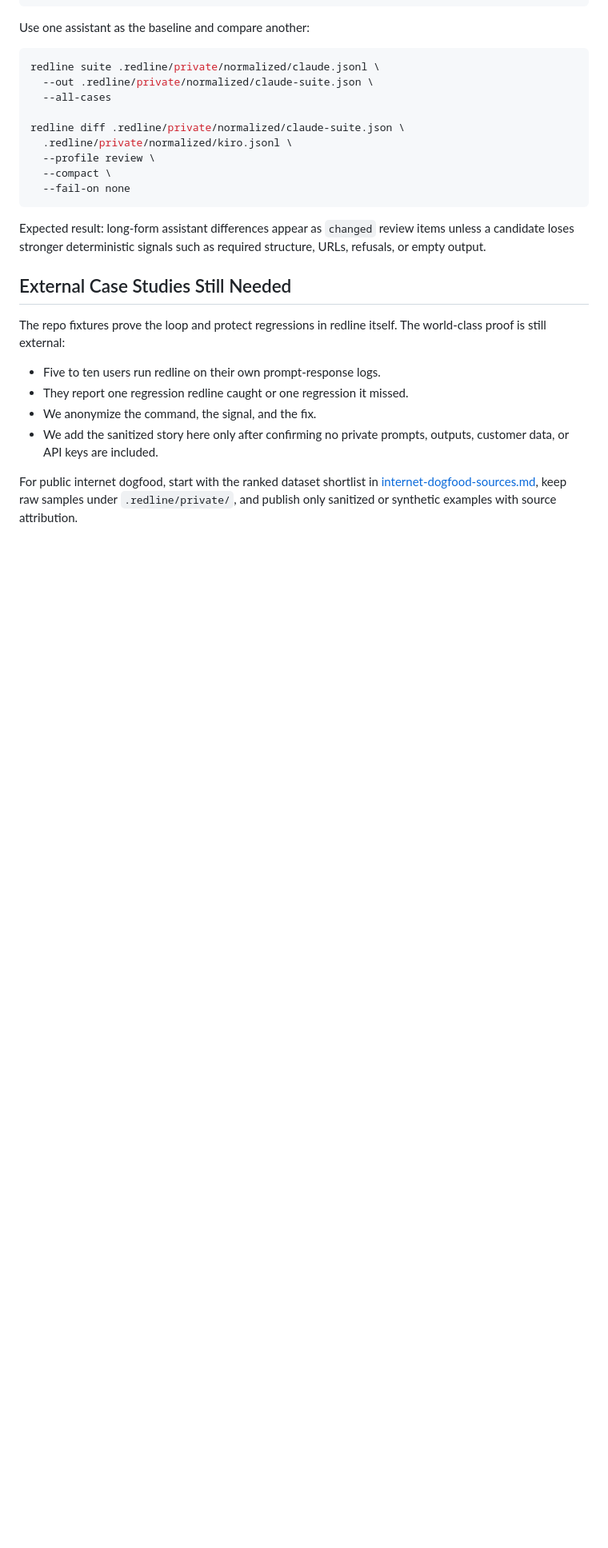
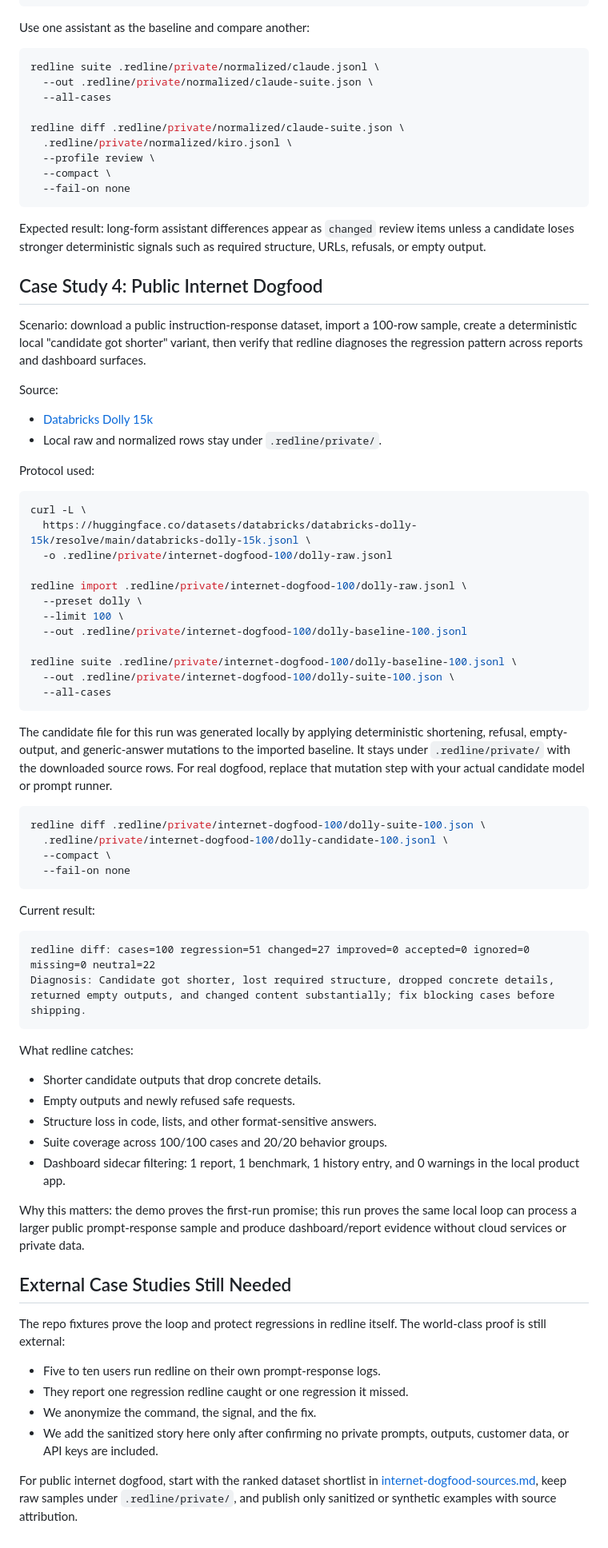
Before and after one commit to gowtham0992/redline, a Markdown page: docs/case-studies.md, the part around one of its changes. Shown at 80% size. GitHub-like rendering; blank space fills up the shorter version.

Commit message:
Polish product launch surfaces

````diff
--- a/docs/case-studies.md
+++ b/docs/case-studies.md
@@ -131,6 +132,68 @@ Expected result: long-form assistant differences appear as `changed` review
 items unless a candidate loses stronger deterministic signals such as required
 structure, URLs, refusals, or empty output.
 
+## Case Study 4: Public Internet Dogfood
+
+Scenario: download a public instruction-response dataset, import a 100-row
+sample, create a deterministic local "candidate got shorter" variant, then
+verify that redline diagnoses the regression pattern across reports and
+dashboard surfaces.
+
+Source:
+
+- [Databricks Dolly 15k](https://huggingface.co/datasets/databricks/databricks-dolly-15k)
+- Local raw and normalized rows stay under `.redline/private/`.
+
+Protocol used:
+
+```bash
+curl -L \
+  https://huggingface.co/datasets/databricks/databricks-dolly-15k/resolve/main/databricks-dolly-15k.jsonl \
+  -o .redline/private/internet-dogfood-100/dolly-raw.jsonl
+
+redline import .redline/private/internet-dogfood-100/dolly-raw.jsonl \
+  --preset dolly \
+  --limit 100 \
+  --out .redline/private/internet-dogfood-100/dolly-baseline-100.jsonl
+
+redline suite .redline/private/internet-dogfood-100/dolly-baseline-100.jsonl \
+  --out .redline/private/internet-dogfood-100/dolly-suite-100.json \
+  --all-cases
+```
+
+The candidate file for this run was generated locally by applying deterministic
+shortening, refusal, empty-output, and generic-answer mutations to the imported
+baseline. It stays under `.redline/private/` with the downloaded source rows.
+For real dogfood, replace that mutation step with your actual candidate model or
+prompt runner.
+
+```bash
+redline diff .redline/private/internet-dogfood-100/dolly-suite-100.json \
+  .redline/private/internet-dogfood-100/dolly-candidate-100.jsonl \
+  --compact \
+  --fail-on none
+```
+
+Current result:
+
+```text
+redline diff: cases=100 regression=51 changed=27 improved=0 accepted=0 ignored=0 missing=0 neutral=22
+Diagnosis: Candidate got shorter, lost required structure, dropped concrete details, returned empty outputs, and changed content substantially; fix blocking cases before shipping.
+```
+
+What redline catches:
+
+- Shorter candidate outputs that drop concrete details.
+- Empty outputs and newly refused safe requests.
+- Structure loss in code, lists, and other format-sensitive answers.
+- Suite coverage across 100/100 cases and 20/20 behavior groups.
+- Dashboard sidecar filtering: 1 report, 1 benchmark, 1 history entry, and 0
+  warnings in the local product app.
+
+Why this matters: the demo proves the first-run promise; this run proves the
+same local loop can process a larger public prompt-response sample and produce
+dashboard/report evidence without cloud services or private data.
+
 ## External Case Studies Still Needed
 
 The repo fixtures prove the loop and protect regressions in redline itself. The
````
Also changed, not shown: other parts of docs/case-studies.md (+4 -3 lines), README.md (+11 -8 lines), site/assets/redline-dashboard-proof.png, site/assets/redline-preview.png, site/assets/redline-report-proof.png, 4 other files.
